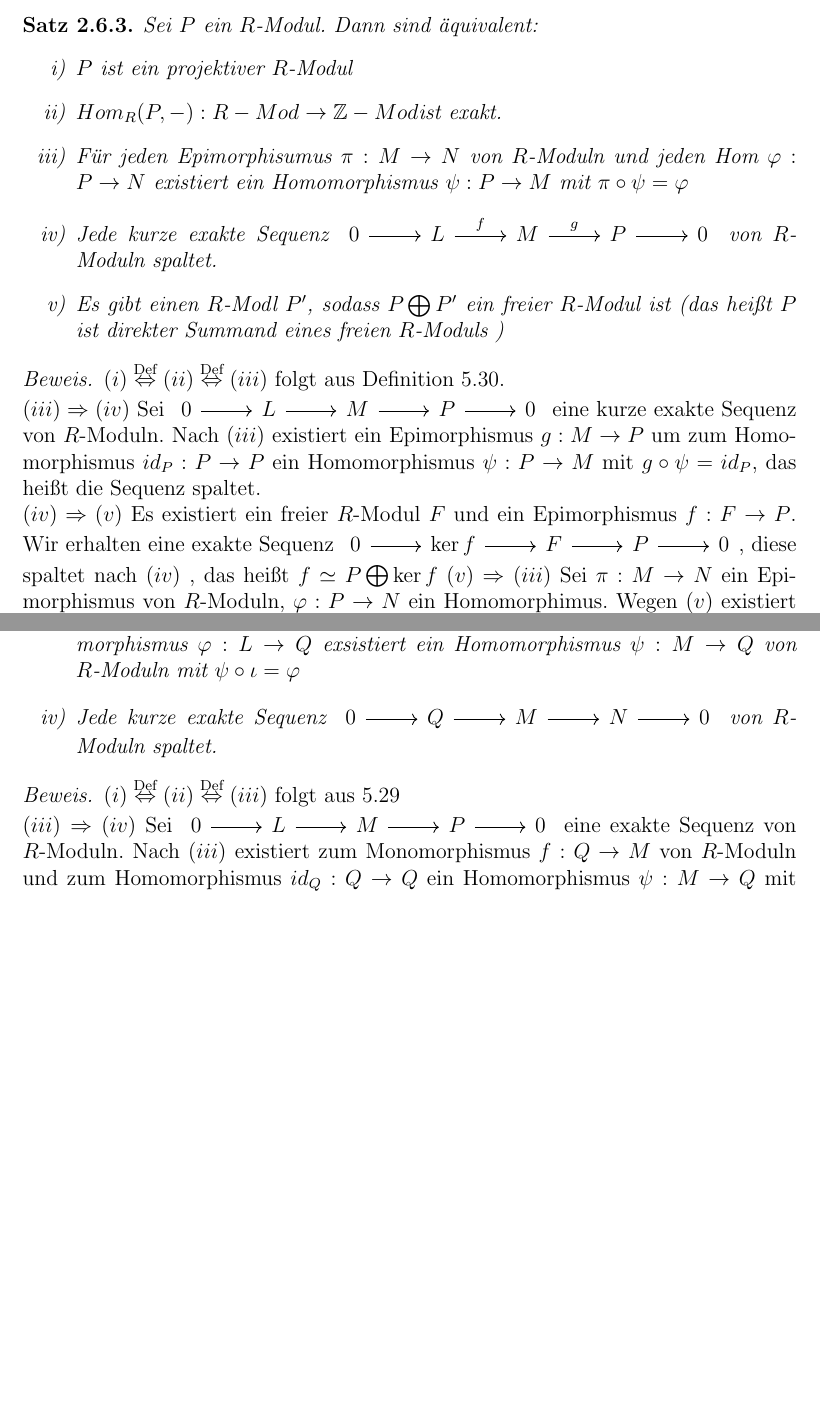
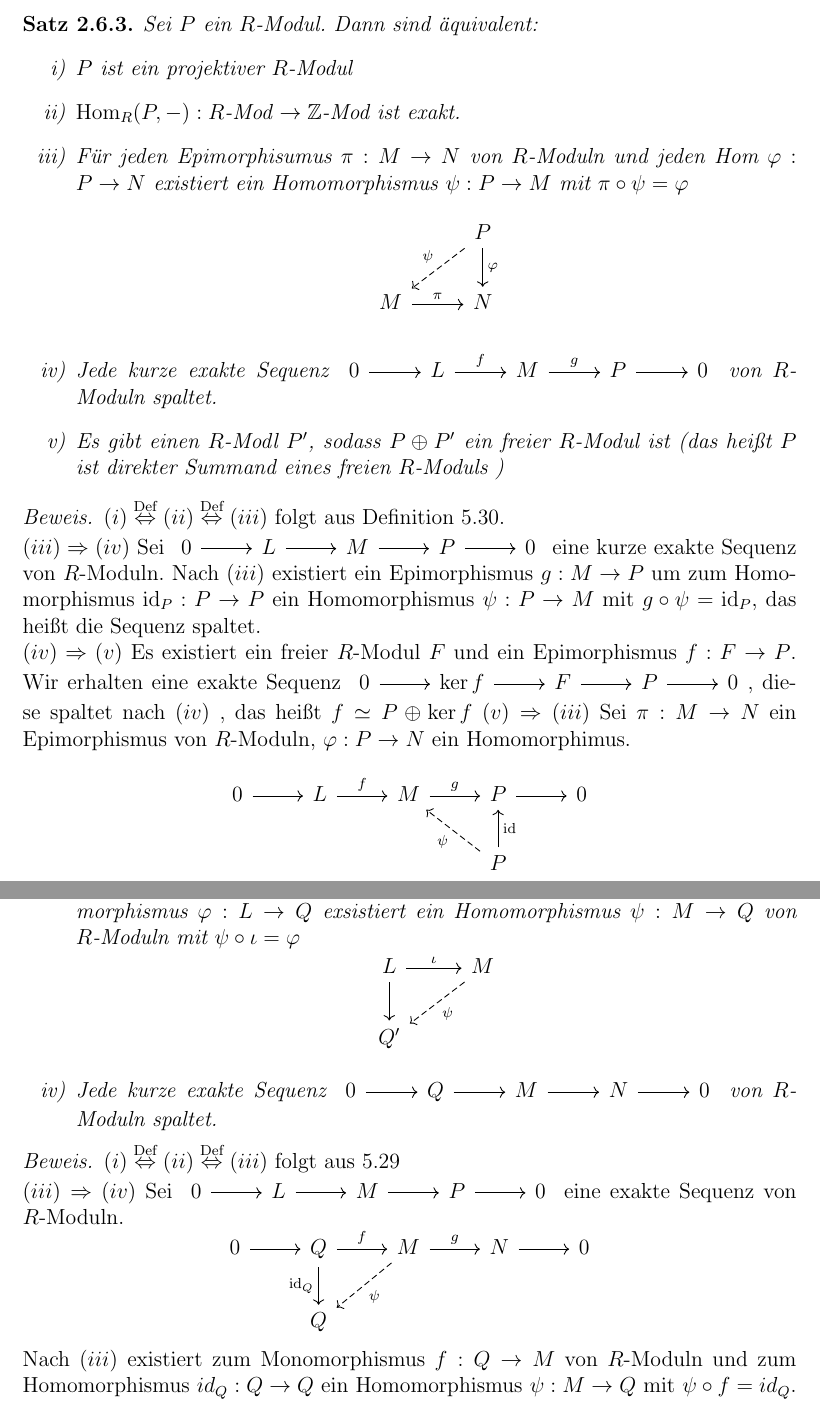
Before and after one commit to Mandelbrot99/Alg2, a LaTeX document (Algebra2.tex, which reads Homologische_Algebra.tex): two parts of pages 44 and 45 of 46 before the commit and two parts of pages 44 and 46 of 47 after it, joined at a grey line, cut so that both start at the same text, the shorter picture padded with empty space. Compiled offline with pdfLaTeX.

Commit message:
diagramme ergaenzt

```diff
--- a/Homologische_Algebra.tex
+++ b/Homologische_Algebra.tex
@@ -705,13 +706,16 @@
 	Sei $P$ ein $R$-Modul. Dann sind äquivalent:
 	\begin{enumerate} [label= \roman*)]
 		\item $P$ ist ein projektiver $R$-Modul
-		\item $Hom_R(P,-): R-Mod \to \Z-Mod $ist exakt.
+		\item $\Hom_R(P,-): R$-Mod $\to \Z$-Mod ist exakt.
 		\item Für jeden Epimorphisumus $ \pi: M \to N $ von $R$-Moduln und jeden Hom $ \phi: P \to N $ existiert ein Homomorphismus $\psi: P \to M $ mit $ \pi \circ \psi = \phi$
-		%hier fehlt diagramm  1
+		$$\begin{tikzcd}
+		& P \arrow[swap, dashed]{dl}{\psi} \arrow{d}{\phi} \\
+		M \arrow{r}{\pi} & N
+		\end{tikzcd}$$
 		\item Jede kurze exakte Sequenz $\begin{tikzcd}
 		0  \arrow{r} & L \arrow{r}{f} & M \arrow{r}{g} & P \arrow{r} & 0
 		\end{tikzcd} $ von $R$-Moduln spaltet.
-		\item Es gibt einen $R$-Modl $P'$, sodass $ P \bigoplus P' $ ein freier $R$-Modul ist (das heißt $P$ ist direkter Summand eines freien $R$-Moduls )
+		\item Es gibt einen $R$-Modl $P'$, sodass $ P \oplus P' $ ein freier $R$-Modul ist (das heißt $P$ ist direkter Summand eines freien $R$-Moduls )
 	\end{enumerate}
 \end{sa}
 \begin{proof}
@@ -720,10 +724,13 @@
 	0  \arrow{r} & L \arrow{r} & M \arrow{r} & P \arrow{r} & 0
 	\end{tikzcd} $
 	%hier fehlt diagramm 2
-	 eine kurze exakte Sequenz von $R$-Moduln. Nach $(iii)$ existiert ein Epimorphismus $ g: M \to P $ um zum Homomorphismus $id_P: P \to P $ ein Homomorphismus $ \psi: P \to M $  mit $ g \circ \psi = id_P$, das heißt die Sequenz spaltet. \\
+	 eine kurze exakte Sequenz von $R$-Moduln. Nach $(iii)$ existiert ein Epimorphismus $ g: M \to P $ um zum Homomorphismus $\id_P: P \to P $ ein Homomorphismus $ \psi: P \to M $  mit $ g \circ \psi = \id_P$, das heißt die Sequenz spaltet. \\
 	$(iv) \Ra (v) $ Es existiert ein freier $R$-Modul $F$ und ein Epimorphismus $ f: F \to P $. Wir erhalten eine exakte Sequenz $\begin{tikzcd}
 	0  \arrow{r} & \ker f \arrow{r} & F \arrow{r} & P \arrow{r} & 0
-	\end{tikzcd} $, diese spaltet nach $(iv)$ , das heißt $ f \simeq P \bigoplus \ker f $
+	\end{tikzcd} $, diese spaltet nach $(iv)$ , das heißt $ f \simeq P \oplus \ker f $
 	$(v) \Ra (iii)$ Sei $ \pi: M \to N$ ein Epimorphismus von $R$-Moduln, $\phi: P \to N $ ein Homomorphimus.
 	%diagramm
-	Wegen $(v)$ existiert ein $R$-Modul $P' $ sodass $F:= P \bigoplus P' $ frei ist, Setze $\phi': F \to N (x,y) \mapsto \phi(x). $ Sei $ (b_i)_{i \in I} $ eine Basis von F, wähle für $i \in I $ jeweils ein $ z_i \in \pi^{-1}(\phi'(b_i)) .$ Durch $\psi': F \to M , b_i \mapsto z_i $ wird ein Homomorphismus definiert mit $ \pi \circ \psi' = \phi'.$ Setze $\psi: P \to M , x \mapsto \psi'((x,0)) ,$ dann gilt für $x \in P: \pi(\psi(x)) = \pi(\psi'((x,0)))= \phi'((x,0)) = \phi(x) $ das heißt $\pi \circ \psi = \phi.$
+	$$\begin{tikzcd}
+	0 \arrow{r} & L \arrow{r}{f} & M \arrow{r}{g} & P \arrow{r} & 0 \\
+	& & & P \arrow[dashed]{ul}{\psi} \arrow[swap]{u}{\id} &
+	\end{tikzcd}$$
@@ -774,7 +787,11 @@
 		\item $Q$ ist ein injektiver $R$-Modul
 		\item $Hom_{R}(-,Q): R-Mod \to \Z-Mod $ ist exakt.
 		\item Für jeden Monomorphismus $\iota: L \to M $ von $R$-Moduln und jedem Homomorphismus $\phi: L \to Q $ exsistiert ein Homomorphismus $\psi: M \to Q $ von $R$-Moduln  mit $ \psi \circ \iota = \phi $
-		%hier fehlt Diagramm 4
+		$$\begin{tikzcd}
+		L \arrow{r} {\iota} \arrow{d}& M \arrow[dashed]{dl}{\psi} \\
+		Q' &
+		\end{tikzcd}
+		$$
 		\item Jede kurze exakte Sequenz $\begin{tikzcd}
 		0  \arrow{r} & Q \arrow{r} & M \arrow{r} & N \arrow{r} & 0
 		\end{tikzcd} $ von $R$-Moduln spaltet.
@@ -785,5 +802,8 @@
 	$(iii) \Ra (iv) $ Sei $\begin{tikzcd}
 	0  \arrow{r} & L \arrow{r} & M \arrow{r} & P \arrow{r} & 0
 	\end{tikzcd} $ eine exakte Sequenz von $R$-Moduln.
-	%Diagramm 5
+	$$\begin{tikzcd}
+	0\arrow{r} & Q \arrow[swap]{d}{\id_Q} \arrow{r}{f} & M \arrow[dashed]{dl}{\psi} \arrow{r}{g} & N \arrow{r} & 0\\& Q & & &
+	\end{tikzcd}
+	$$
 	Nach $(iii)$ existiert zum Monomorphismus $f: Q \to M $ von $R$-Moduln und zum Homomorphismus $ id_Q : Q \to Q $ ein Homomorphismus $\psi: M \to Q$ mit $ \psi \circ f = id_Q $. das heißt die Sequenz spaltet. \\
```
Also changed, not shown: Algebra2.pdf, Homologische_Algebra.tex (25 more changed lines).
